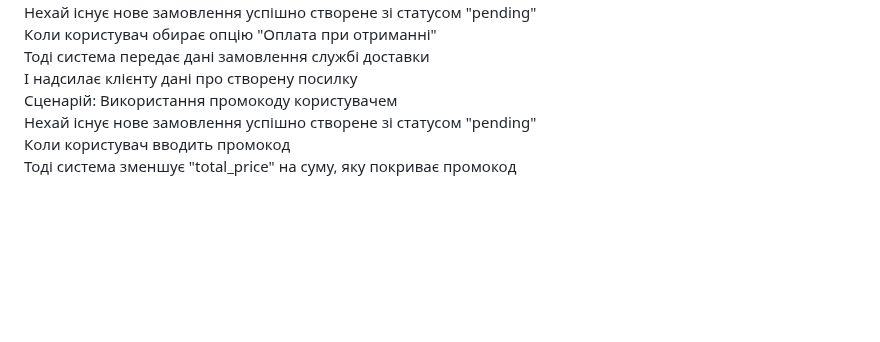
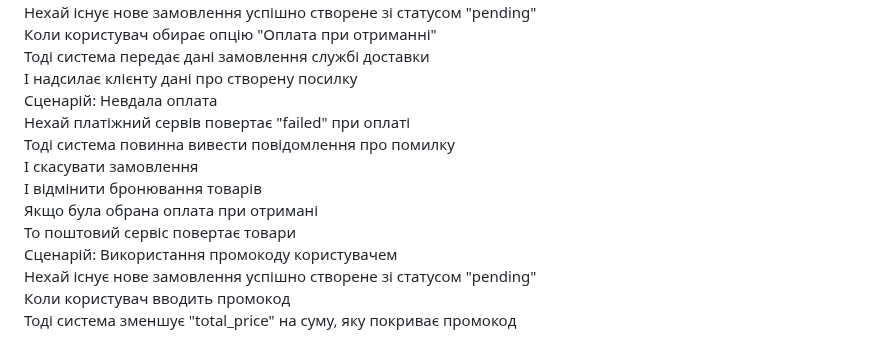
Before and after one commit to sklokcm/KPI2, a Markdown page: lab2/specs.md, the part around the change. Rendered like a GitHub page; blank space fills up the shorter version.

```diff
--- a/lab2/specs.md
+++ b/lab2/specs.md
@@ -83,6 +83,13 @@
         Коли користувач обирає опцію "Оплата при отриманні"
         Тоді система передає дані замовлення службі доставки
         І надсилає клієнту дані про створену посилку
+    Сценарій: Невдала оплата
+    Нехай платіжний сервів повертає "failed" при оплаті
+    Тоді система повинна вивести повідомлення про помилку
+    І скасувати замовлення
+    І відмінити бронювання товарів
+    Якщо була обрана оплата при отримані
+    То поштовий сервіс повертає товари
     Сценарій: Використання промокоду користувачем
         Нехай існує нове замовлення успішно створене зі статусом "pending"
         Коли користувач вводить промокод
```
Also changed, not shown: lab3/ai/prompt6.md (added, +78 -0 lines), lab3/decisions/0004_no_manager_on_diagram.md (added, +27 -0 lines), lab3/payment.md (+61 -8 lines), lab3/specs.md (+13 -7 lines), lab3/payment_sequence.png.
